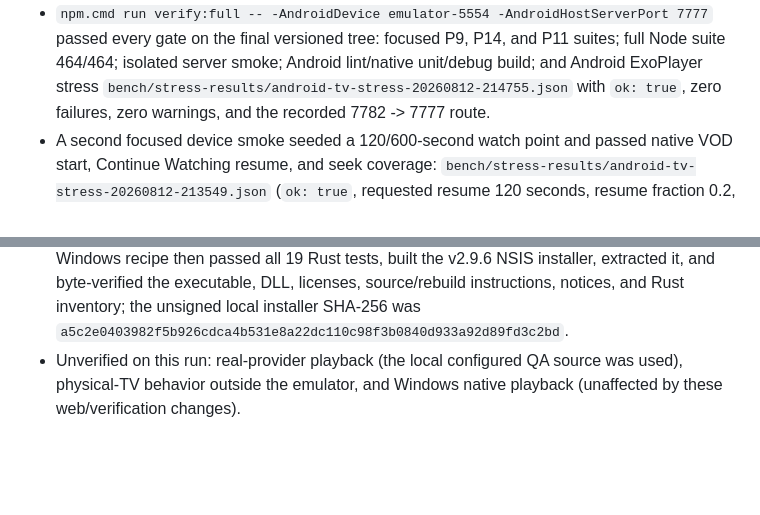
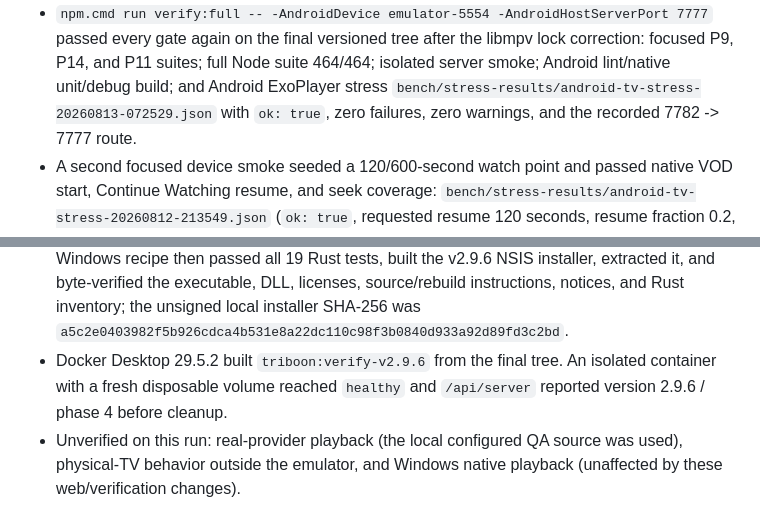
Before and after one commit to d1same/triboon, a Markdown page: VERIFY.md, 2 parts joined by grey strips. GitHub-like rendering; blank space fills up the shorter version.

Commit message:
docs: record final v2.9.6 release verification
Co-authored-by: Cursor <cursoragent@cursor.com>

```diff
--- a/VERIFY.md
+++ b/VERIFY.md
@@ -129,10 +129,11 @@ fails to produce a playable stream. Budgets default to feels-local targets
   reset with an unlogged random password and its emulator session retained;
   owner credentials were not changed or persisted by the verification work.
 - `npm.cmd run verify:full -- -AndroidDevice emulator-5554
-  -AndroidHostServerPort 7777` passed every gate on the final versioned tree: focused P9,
+  -AndroidHostServerPort 7777` passed every gate again on the final versioned
+  tree after the libmpv lock correction: focused P9,
   P14, and P11 suites; full Node suite 464/464; isolated server smoke; Android
   lint/native unit/debug build; and Android ExoPlayer stress
-  `bench/stress-results/android-tv-stress-20260812-214755.json` with `ok: true`,
+  `bench/stress-results/android-tv-stress-20260813-072529.json` with `ok: true`,
   zero failures, zero warnings, and the recorded 7782 -> 7777 route.
 - A second focused device smoke seeded a 120/600-second watch point and passed
   native VOD start, Continue Watching resume, and seek coverage:
@@ -150,6 +151,9 @@ fails to produce a playable stream. Budgets default to feels-local targets
   licenses, source/rebuild instructions, notices, and Rust inventory; the
   unsigned local installer SHA-256 was
   `a5c2e0403982f5b926cdca4b531e8a22dc110c98f3b0840d933a92d89fd3c2bd`.
+- Docker Desktop 29.5.2 built `triboon:verify-v2.9.6` from the final tree. An
+  isolated container with a fresh disposable volume reached `healthy` and
+  `/api/server` reported version 2.9.6 / phase 4 before cleanup.
 - Unverified on this run: real-provider playback (the local configured QA
   source was used), physical-TV behavior outside the emulator, and Windows
   native playback (unaffected by these web/verification changes).
```
